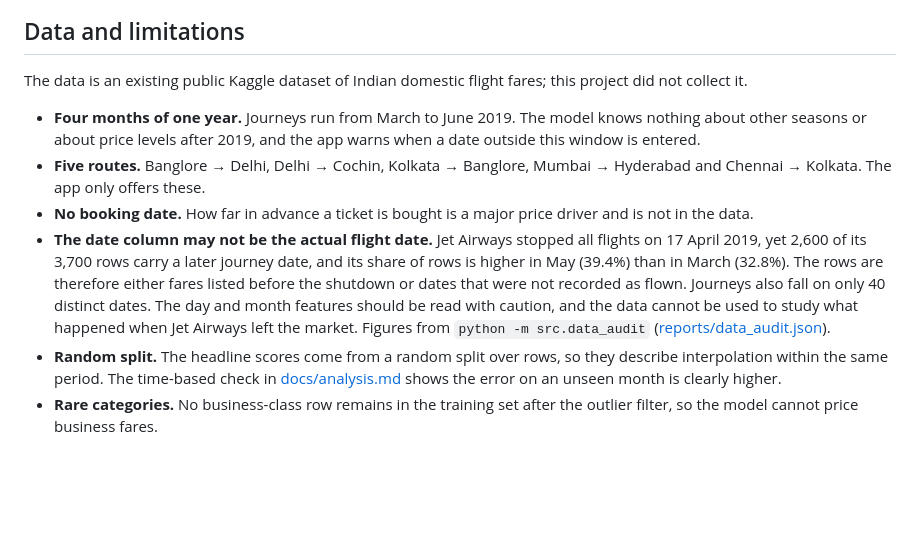
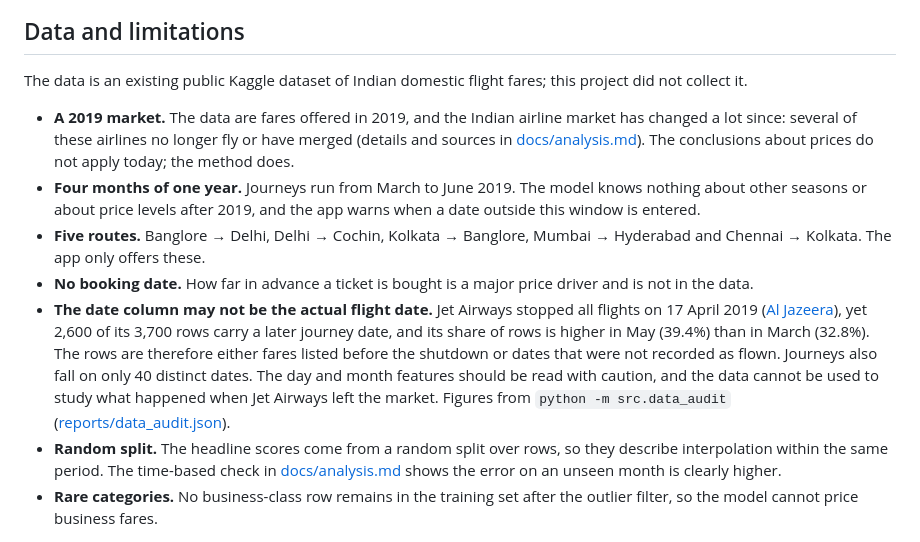
Before and after one commit to thanhtan2210/Collect-and-predict-air-plane-ticket-price---Data-Mining-Assignment, a Markdown page: README.md, the part around one of its changes. Drawn GitHub-style; blank space fills up the shorter version.

```diff
--- a/README.md
+++ b/README.md
@@ -318,10 +295,11 @@ The trained model is committed, so the app and the CLI work right after cloning
 
 The data is an existing public Kaggle dataset of Indian domestic flight fares; this project did not collect it.
 
+- **A 2019 market.** The data are fares offered in 2019, and the Indian airline market has changed a lot since: several of these airlines no longer fly or have merged (details and sources in [docs/analysis.md](docs/analysis.md#6-what-this-means-for-the-market-today)). The conclusions about prices do not apply today; the method does.
 - **Four months of one year.** Journeys run from March to June 2019. The model knows nothing about other seasons or about price levels after 2019, and the app warns when a date outside this window is entered.
 - **Five routes.** Banglore → Delhi, Delhi → Cochin, Kolkata → Banglore, Mumbai → Hyderabad and Chennai → Kolkata. The app only offers these.
 - **No booking date.** How far in advance a ticket is bought is a major price driver and is not in the data.
-- **The date column may not be the actual flight date.** Jet Airways stopped all flights on 17 April 2019, yet 2,600 of its 3,700 rows carry a later journey date, and its share of rows is higher in May (39.4%) than in March (32.8%). The rows are therefore either fares listed before the shutdown or dates that were not recorded as flown. Journeys also fall on only 40 distinct dates. The day and month features should be read with caution, and the data cannot be used to study what happened when Jet Airways left the market. Figures from `python -m src.data_audit` ([reports/data_audit.json](reports/data_audit.json)).
+- **The date column may not be the actual flight date.** Jet Airways stopped all flights on 17 April 2019 ([Al Jazeera](https://www.aljazeera.com/economy/2019/4/17/indias-debt-ridden-jet-airways-suspends-all-operations)), yet 2,600 of its 3,700 rows carry a later journey date, and its share of rows is higher in May (39.4%) than in March (32.8%). The rows are therefore either fares listed before the shutdown or dates that were not recorded as flown. Journeys also fall on only 40 distinct dates. The day and month features should be read with caution, and the data cannot be used to study what happened when Jet Airways left the market. Figures from `python -m src.data_audit` ([reports/data_audit.json](reports/data_audit.json)).
 - **Random split.** The headline scores come from a random split over rows, so they describe interpolation within the same period. The time-based check in [docs/analysis.md](docs/analysis.md) shows the error on an unseen month is clearly higher.
 - **Rare categories.** No business-class row remains in the training set after the outlier filter, so the model cannot price business fares.
 
```
Also changed, not shown: other parts of README.md (+1 -24 lines), docs/analysis.md (+10 -18 lines), docs/business_summary.md (+1 -1 lines).
